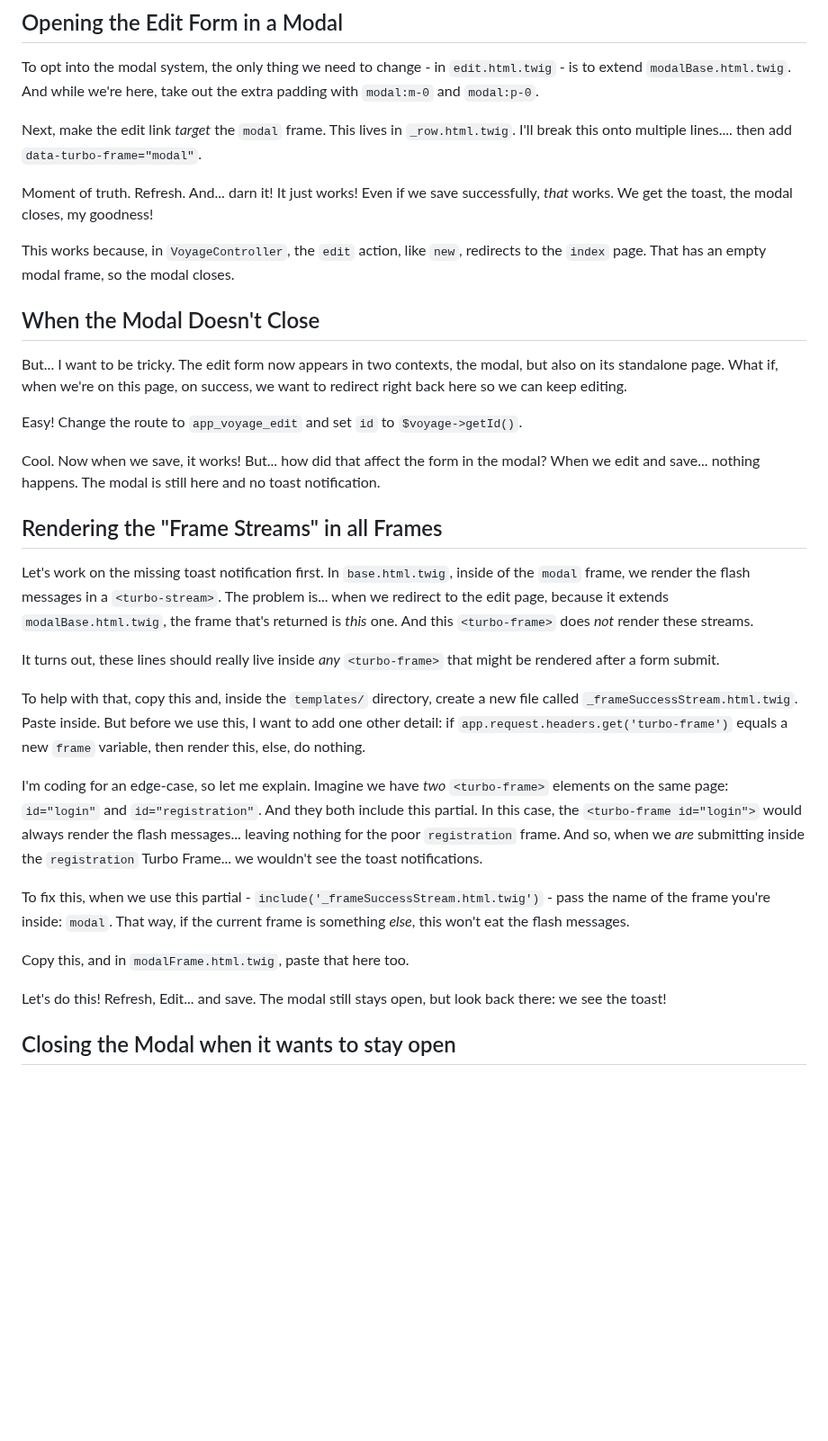
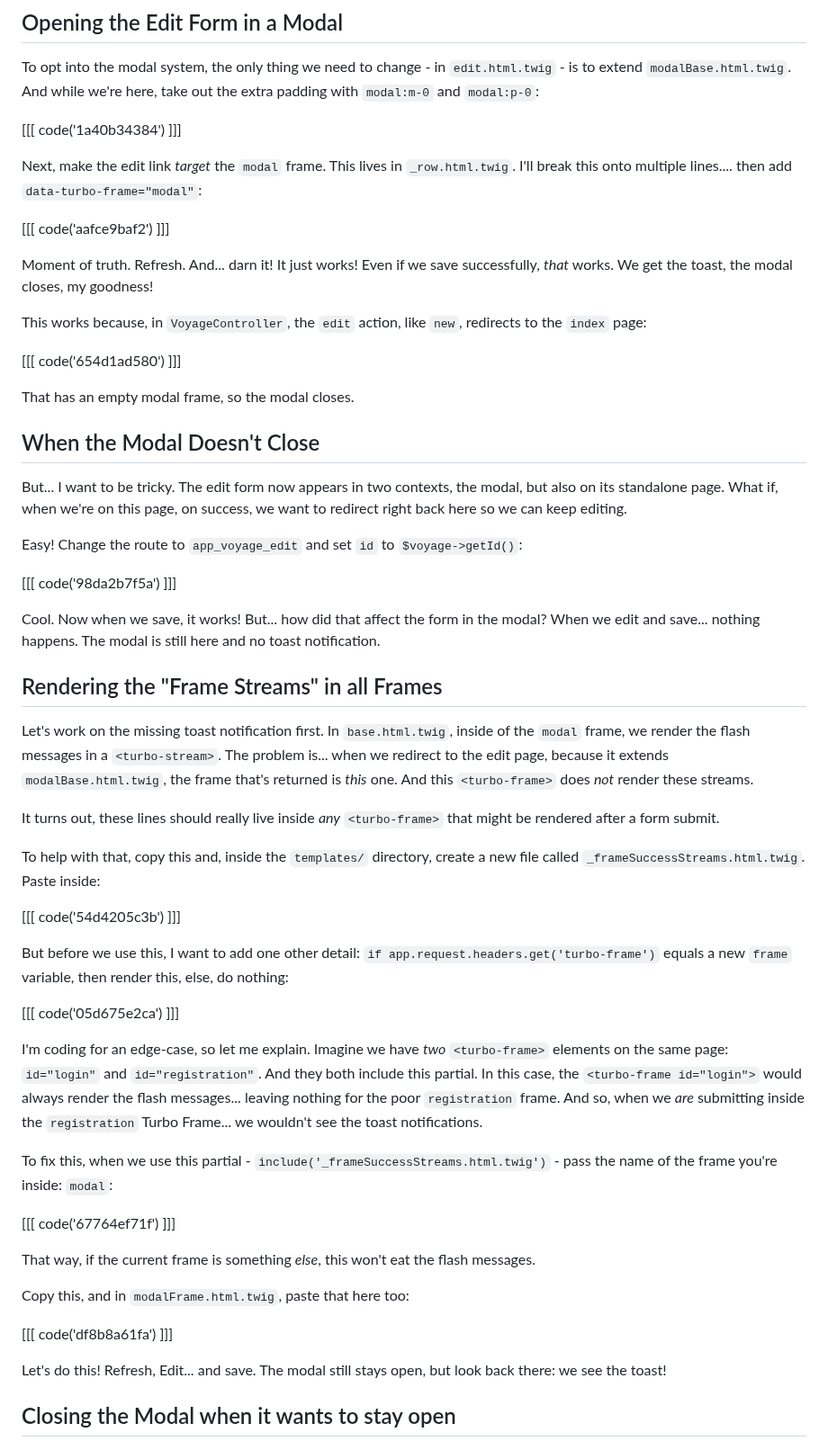
Before and after one commit to SymfonyCasts/30-days-last, a Markdown page: sfcasts/modal-edit.md, the part around one of its changes. Shown at 90% size. GitHub-like rendering; blank space fills up the shorter version.

Commit message:
Add code blocks to modal-edit.md and stream-response.md

```diff
--- a/sfcasts/modal-edit.md
+++ b/sfcasts/modal-edit.md
@@ -10,16 +10,24 @@ easily open the edit form in a modal too, right?
 
 To opt into the modal system, the only thing we need to change - in
 `edit.html.twig` - is to extend `modalBase.html.twig`. And while we're here,
-take out the extra padding with `modal:m-0` and `modal:p-0`.
+take out the extra padding with `modal:m-0` and `modal:p-0`:
+
+[[[ code('1a40b34384') ]]]
 
 Next, make the edit link *target* the `modal` frame. This lives in `_row.html.twig`.
-I'll break this onto multiple lines.... then add `data-turbo-frame="modal"`.
+I'll break this onto multiple lines.... then add `data-turbo-frame="modal"`:
+
+[[[ code('aafce9baf2') ]]]
 
 Moment of truth. Refresh. And... darn it! It just works! Even if we save successfully,
 *that* works. We get the toast, the modal closes, my goodness!
 
 This works because, in `VoyageController`, the `edit` action, like `new`, redirects
-to the `index` page. That has an empty modal frame, so the modal closes.
+to the `index` page:
+
+[[[ code('654d1ad580') ]]]
+
+That has an empty modal frame, so the modal closes.
 
 ## When the Modal Doesn't Close
 
@@ -27,7 +35,9 @@ But... I want to be tricky. The edit form now appears in two contexts, the modal
 but also on its standalone page. What if, when we're on this page, on
 success, we want to redirect right back here so we can keep editing.
 
-Easy! Change the route to `app_voyage_edit` and set `id` to `$voyage->getId()`.
+Easy! Change the route to `app_voyage_edit` and set `id` to `$voyage->getId()`:
+
+[[[ code('98da2b7f5a') ]]]
 
 Cool. Now when we save, it works! But... how did that affect the form in the
 modal? When we edit and save... nothing happens. The modal is still here and
@@ -45,10 +55,15 @@ It turns out, these lines should really live inside *any* `<turbo-frame>` that
 might be rendered after a form submit.
 
 To help with that, copy this and, inside the `templates/` directory, create a new
-file called `_frameSuccessStream.html.twig`. Paste inside. But before we use
-this, I want to add one other detail: if
-`app.request.headers.get('turbo-frame')` equals a new `frame` variable, then
-render this, else, do nothing.
+file called `_frameSuccessStreams.html.twig`. Paste inside:
+
+[[[ code('54d4205c3b') ]]]
+
+But before we use this, I want to add one other detail:
+`if app.request.headers.get('turbo-frame')` equals a new `frame` variable,
+then render this, else, do nothing:
+
+[[[ code('05d675e2ca') ]]]
 
 I'm coding for an edge-case, so let me explain. Imagine we have *two*
 `<turbo-frame>` elements on the same page: `id="login"` and
@@ -57,11 +72,16 @@ the `<turbo-frame id="login">` would always render the flash messages...
 leaving nothing for the poor `registration` frame. And so, when we *are* submitting
 inside the `registration` Turbo Frame... we wouldn't see the toast notifications.
 
-To fix this, when we use this partial - `include('_frameSuccessStream.html.twig')` -
-pass the name of the frame you're inside: `modal`. That way, if the current
-frame is something *else*, this won't eat the flash messages.
+To fix this, when we use this partial - `include('_frameSuccessStreams.html.twig')` -
+pass the name of the frame you're inside: `modal`:
 
-Copy this, and in `modalFrame.html.twig`, paste that here too.
+[[[ code('67764ef71f') ]]]
+
+That way, if the current frame is something *else*, this won't eat the flash messages.
+
+Copy this, and in `modalFrame.html.twig`, paste that here too:
+
+[[[ code('df8b8a61fa') ]]]
 
 Let's do this! Refresh, Edit... and save. The modal still stays open, but look back
 there: we see the toast!
```
Also changed, not shown: other parts of sfcasts/modal-edit.md (+29 -10 lines), sfcasts/stream-response.md (+7 -3 lines).
